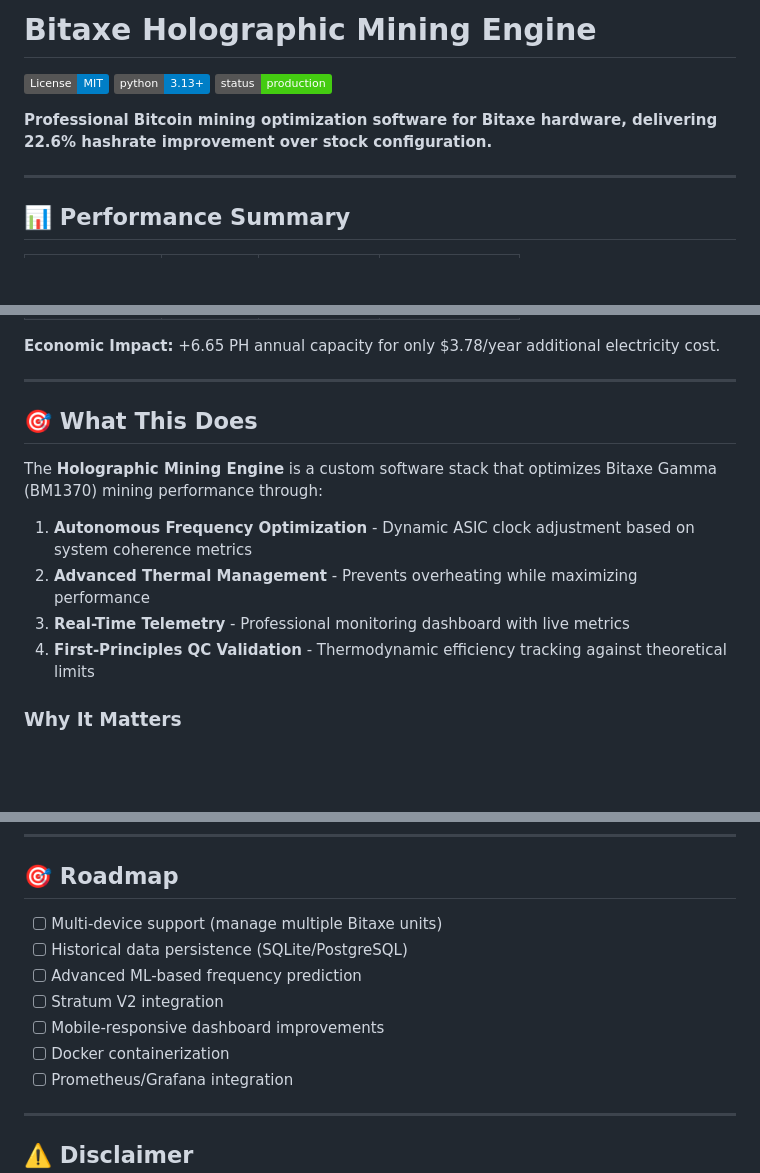
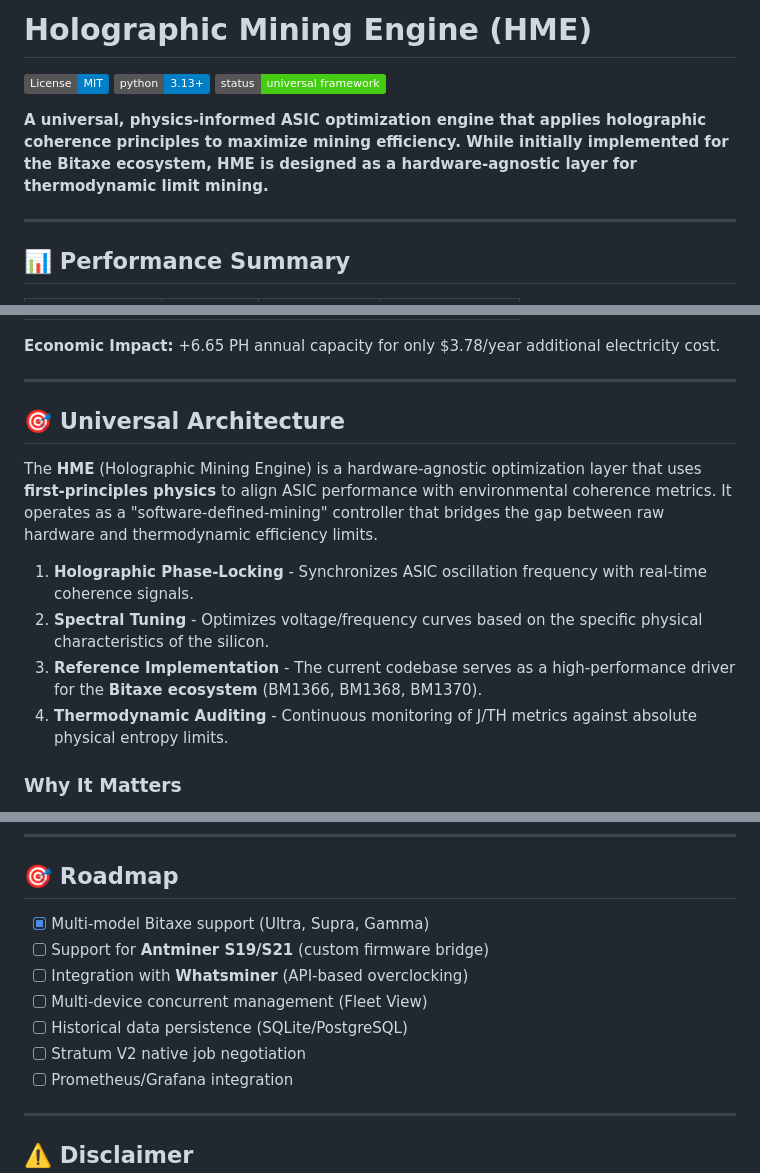
Before and after one commit to 21e8-miner/bitaxe-holographic-engine, a Markdown page: README.md, 3 parts joined by grey strips. Rendered like a GitHub page; badges without logos; blank space fills up the shorter version.

Commit message:
Rebrand to Holographic Mining Engine (HME) - Universal Architecture

```diff
--- a/README.md
+++ b/README.md
@@ -1,10 +1,10 @@
-# Bitaxe Holographic Mining Engine
+# Holographic Mining Engine (HME)
 
 [![License: MIT](https://img.shields.io/badge/License-MIT-blue.svg)](https://opensource.org/licenses/MIT)
 [![Python 3.13+](https://img.shields.io/badge/python-3.13+-blue.svg)](https://www.python.org/downloads/)
-[![Status: Production](https://img.shields.io/badge/status-production-success.svg)]()
+[![Status: Universal Framework](https://img.shields.io/badge/status-universal_framework-success.svg)]()
 
-**Professional Bitcoin mining optimization software for Bitaxe hardware, delivering 22.6% hashrate improvement over stock configuration.**
+**A universal, physics-informed ASIC optimization engine that applies holographic coherence principles to maximize mining efficiency. While initially implemented for the Bitaxe ecosystem, HME is designed as a hardware-agnostic layer for thermodynamic limit mining.**
 
 ---
 
@@ -21,14 +21,14 @@
 
 ---
 
-## 🎯 What This Does
+## 🎯 Universal Architecture
 
-The **Holographic Mining Engine** is a custom software stack that optimizes Bitaxe Gamma (BM1370) mining performance through:
+The **HME** (Holographic Mining Engine) is a hardware-agnostic optimization layer that uses **first-principles physics** to align ASIC performance with environmental coherence metrics. It operates as a "software-defined-mining" controller that bridges the gap between raw hardware and thermodynamic efficiency limits.
 
-1. **Autonomous Frequency Optimization** - Dynamic ASIC clock adjustment based on system coherence metrics
-2. **Advanced Thermal Management** - Prevents overheating while maximizing performance
-3. **Real-Time Telemetry** - Professional monitoring dashboard with live metrics
-4. **First-Principles QC Validation** - Thermodynamic efficiency tracking against theoretical limits
+1. **Holographic Phase-Locking** - Synchronizes ASIC oscillation frequency with real-time coherence signals.
+2. **Spectral Tuning** - Optimizes voltage/frequency curves based on the specific physical characteristics of the silicon.
+3. **Reference Implementation** - The current codebase serves as a high-performance driver for the **Bitaxe ecosystem** (BM1366, BM1368, BM1370).
+4. **Thermodynamic Auditing** - Continuous monitoring of J/TH metrics against absolute physical entropy limits.
 
 ### Why It Matters
 
@@ -361,12 +362,12 @@ For issues, questions, or feature requests:
 
 ## 🎯 Roadmap
 
-- [ ] Multi-device support (manage multiple Bitaxe units)
+- [x] Multi-model Bitaxe support (Ultra, Supra, Gamma)
+- [ ] Support for **Antminer S19/S21** (custom firmware bridge)
+- [ ] Integration with **Whatsminer** (API-based overclocking)
+- [ ] Multi-device concurrent management (Fleet View)
 - [ ] Historical data persistence (SQLite/PostgreSQL)
-- [ ] Advanced ML-based frequency prediction
-- [ ] Stratum V2 integration
-- [ ] Mobile-responsive dashboard improvements
-- [ ] Docker containerization
+- [ ] Stratum V2 native job negotiation
 - [ ] Prometheus/Grafana integration
 
 ---
```
Also changed, not shown: other parts of README.md (+3 -2 lines).
